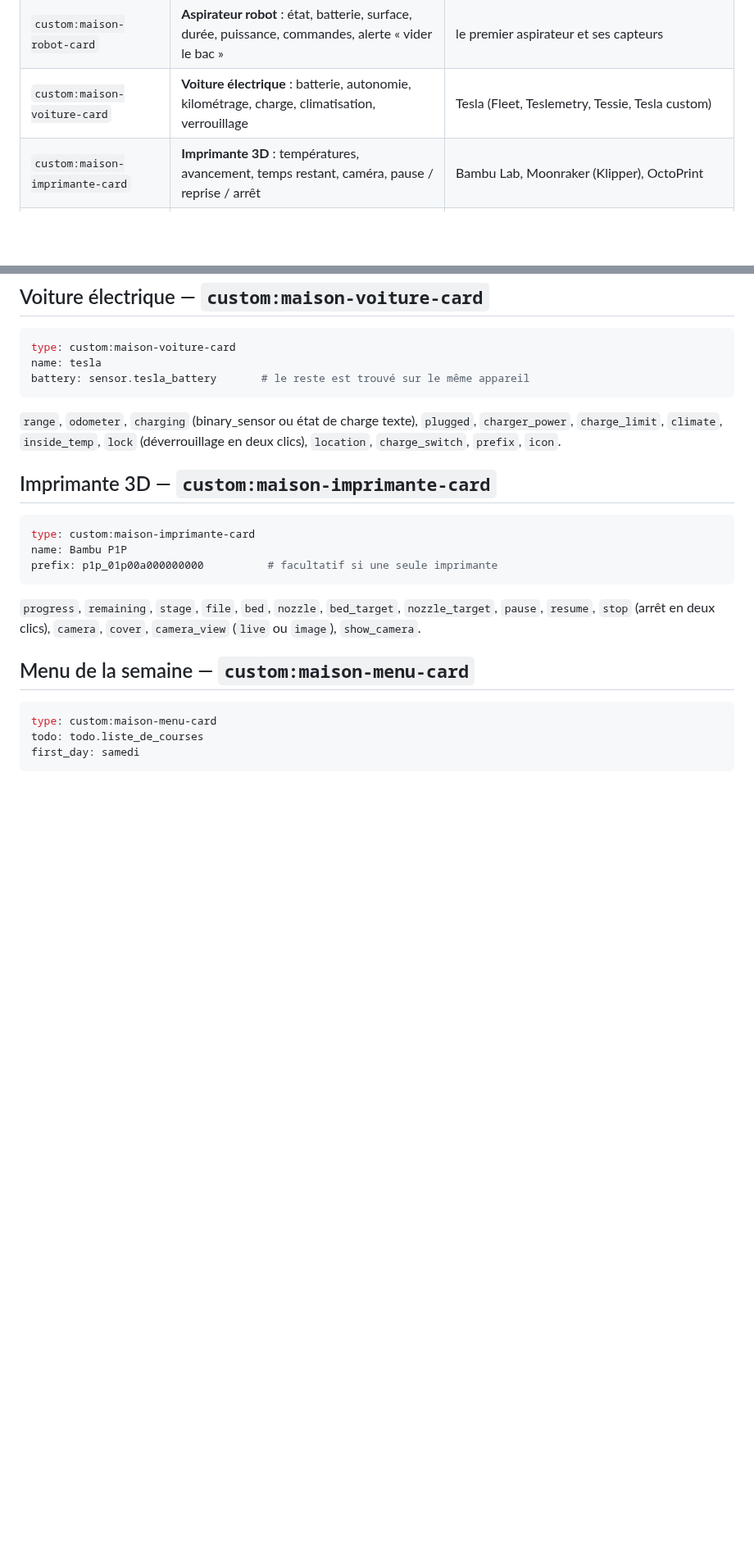
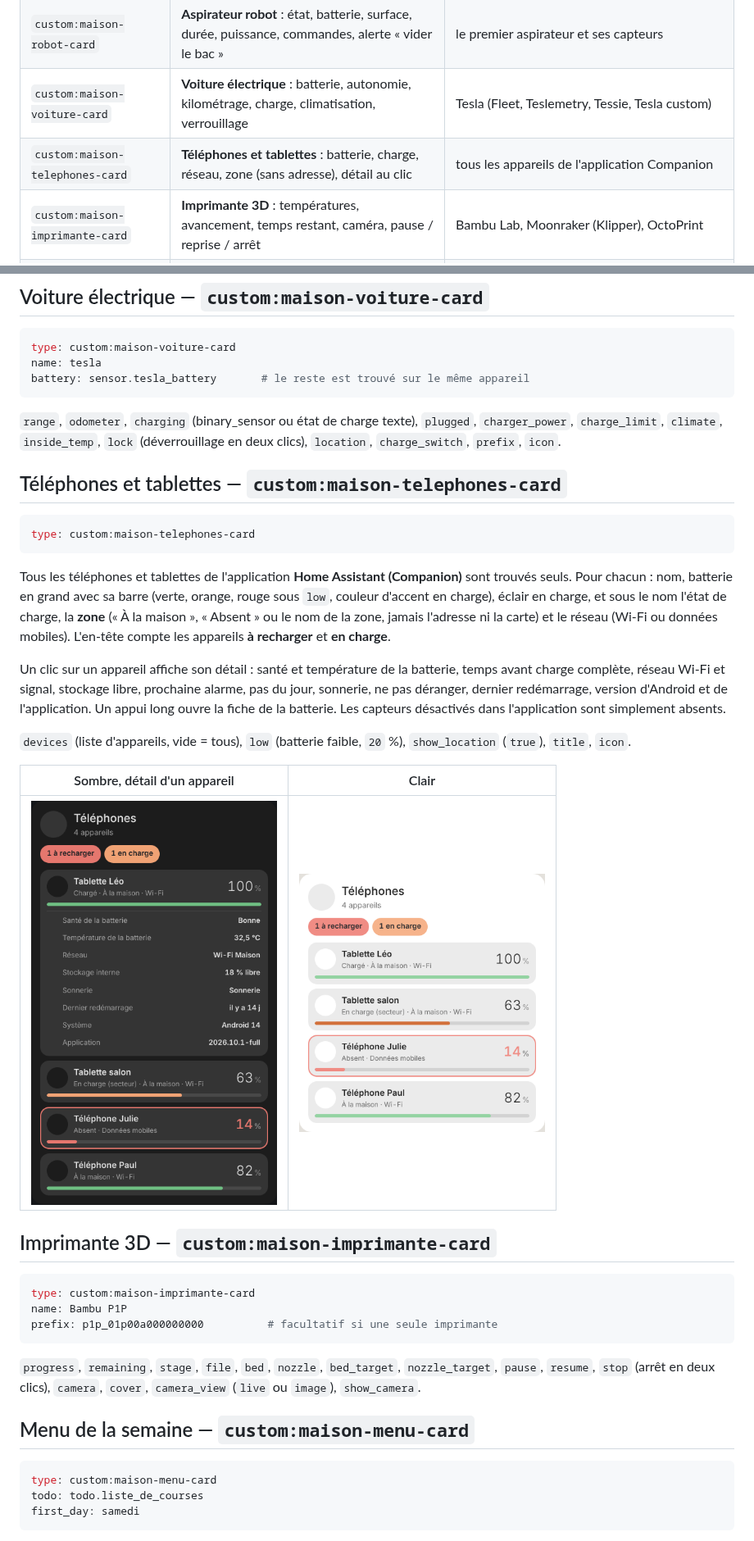
Before and after one commit to Marlboro62/maison-ha-cards, a Markdown page: README.md, 2 parts joined by grey strips. Shown at 82% size. Rendered like a GitHub page; pictures changed too: images/telephones-clair.png (added), images/telephones-sombre.png (added); blank space fills up the shorter version.

````diff
--- a/README.md
+++ b/README.md
@@ -65,6 +65,7 @@ Elles remplacent les tableaux de bord construits avec **button-card** et ses mod
 | `custom:maison-mode-card` | **Sélecteur de mode** : un `input_select` ou `select` en boutons (chauffage, ballon, activités…) | icônes devinées depuis les options |
 | `custom:maison-robot-card` | **Aspirateur robot** : état, batterie, surface, durée, puissance, commandes, alerte « vider le bac » | le premier aspirateur et ses capteurs |
 | `custom:maison-voiture-card` | **Voiture électrique** : batterie, autonomie, kilométrage, charge, climatisation, verrouillage | Tesla (Fleet, Teslemetry, Tessie, Tesla custom) |
+| `custom:maison-telephones-card` | **Téléphones et tablettes** : batterie, charge, réseau, zone (sans adresse), détail au clic | tous les appareils de l'application Companion |
 | `custom:maison-imprimante-card` | **Imprimante 3D** : températures, avancement, temps restant, caméra, pause / reprise / arrêt | Bambu Lab, Moonraker (Klipper), OctoPrint |
 | `custom:maison-menu-card` | **Menu de la semaine** : un jour par ligne, la recette du jour, la liste de courses | capteurs `sensor.menu_lundi…` |
 | `custom:maison-meteo-card` | **Météo** : température en grand, prévisions, courbe 24 h | la première entité `weather` |
@@ -338,6 +339,22 @@ battery: sensor.tesla_battery       # le reste est trouvé sur le même appareil
 
 `range`, `odometer`, `charging` (binary_sensor ou état de charge texte), `plugged`, `charger_power`, `charge_limit`, `climate`, `inside_temp`, `lock` (déverrouillage en deux clics), `location`, `charge_switch`, `prefix`, `icon`.
 
+## Téléphones et tablettes — `custom:maison-telephones-card`
+
+```yaml
+type: custom:maison-telephones-card
+```
+
+Tous les téléphones et tablettes de l'application **Home Assistant (Companion)** sont trouvés seuls. Pour chacun : nom, batterie en grand avec sa barre (verte, orange, rouge sous `low`, couleur d'accent en charge), éclair en charge, et sous le nom l'état de charge, la **zone** (« À la maison », « Absent » ou le nom de la zone, jamais l'adresse ni la carte) et le réseau (Wi-Fi ou données mobiles). L'en-tête compte les appareils **à recharger** et **en charge**.
+
+Un clic sur un appareil affiche son détail : santé et température de la batterie, temps avant charge complète, réseau Wi-Fi et signal, stockage libre, prochaine alarme, pas du jour, sonnerie, ne pas déranger, dernier redémarrage, version d'Android et de l'application. Un appui long ouvre la fiche de la batterie. Les capteurs désactivés dans l'application sont simplement absents.
+
+`devices` (liste d'appareils, vide = tous), `low` (batterie faible, `20` %), `show_location` (`true`), `title`, `icon`.
+
+| Sombre, détail d'un appareil | Clair |
+| --- | --- |
+| <img src="https://raw.githubusercontent.com/Marlboro62/maison-ha-cards/main/images/telephones-sombre.png" alt="Téléphones, détail" width="300"> | <img src="https://raw.githubusercontent.com/Marlboro62/maison-ha-cards/main/images/telephones-clair.png" alt="Téléphones, clair" width="300"> |
+
 ## Imprimante 3D — `custom:maison-imprimante-card`
 
 ```yaml
````
Also changed, not shown: 4 other files.
